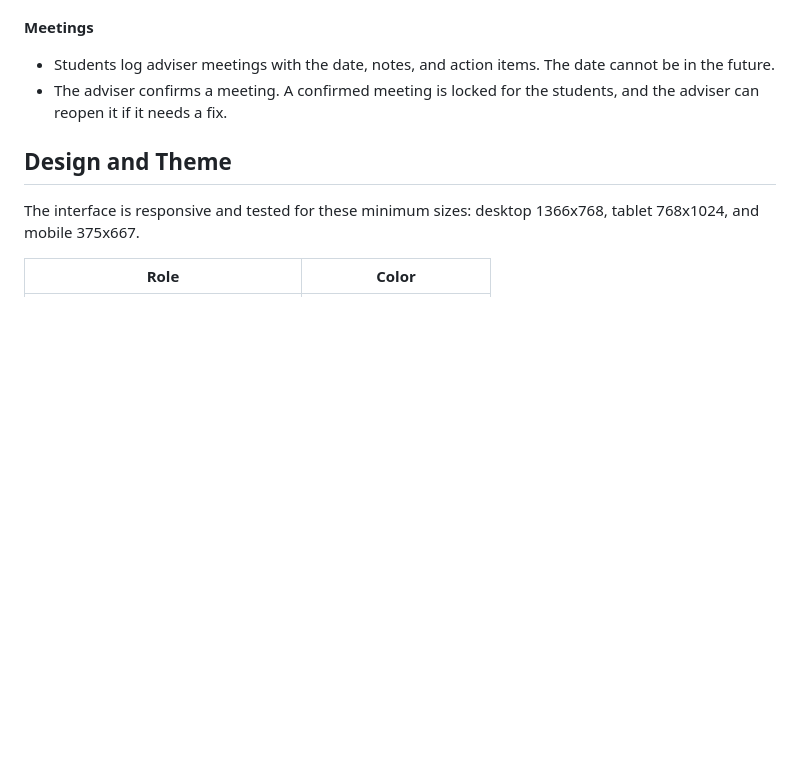
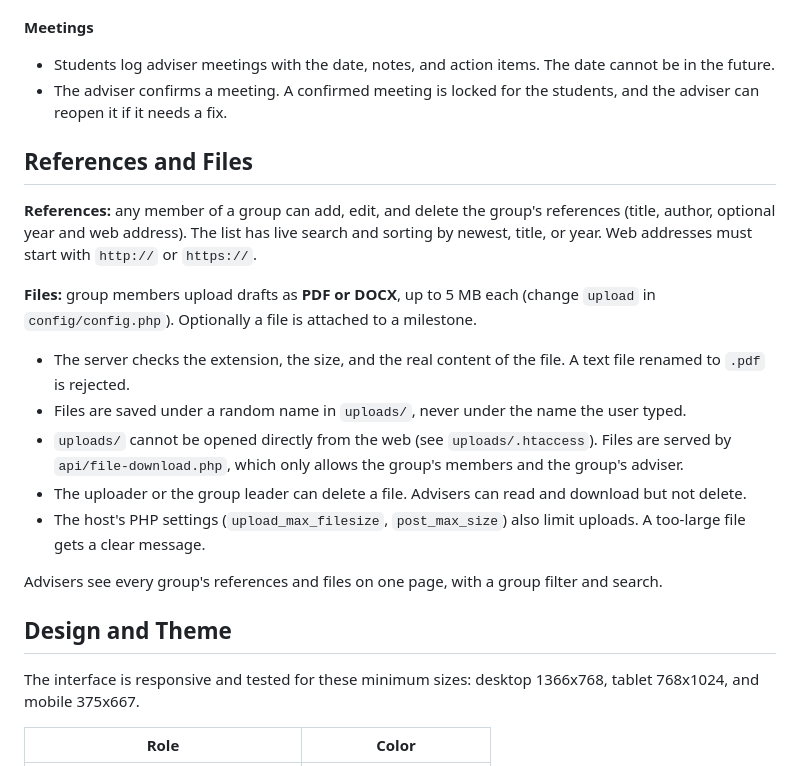
Before and after one commit to kenyakino/track-a-demic, a Markdown page: README.md, the part around one of its changes. Drawn GitHub-style; blank space fills up the shorter version.

```diff
--- a/README.md
+++ b/README.md
@@ -191,6 +199,19 @@ An adviser can only see and change their own groups. The server checks ownership
 - Students log adviser meetings with the date, notes, and action items. The date cannot be in the future.
 - The adviser confirms a meeting. A confirmed meeting is locked for the students, and the adviser can reopen it if it needs a fix.
 
+## References and Files
+
+**References:** any member of a group can add, edit, and delete the group's references (title, author, optional year and web address). The list has live search and sorting by newest, title, or year. Web addresses must start with `http://` or `https://`.
+
+**Files:** group members upload drafts as **PDF or DOCX**, up to 5 MB each (change `upload` in `config/config.php`). Optionally a file is attached to a milestone.
+- The server checks the extension, the size, and the real content of the file. A text file renamed to `.pdf` is rejected.
+- Files are saved under a random name in `uploads/`, never under the name the user typed.
+- `uploads/` cannot be opened directly from the web (see `uploads/.htaccess`). Files are served by `api/file-download.php`, which only allows the group's members and the group's adviser.
+- The uploader or the group leader can delete a file. Advisers can read and download but not delete.
+- The host's PHP settings (`upload_max_filesize`, `post_max_size`) also limit uploads. A too-large file gets a clear message.
+
+Advisers see every group's references and files on one page, with a group filter and search.
+
 ## Design and Theme
 
 The interface is responsive and tested for these minimum sizes: desktop 1366x768, tablet 768x1024, and mobile 375x667.
```
Also changed, not shown: other parts of README.md (+9 -37 lines).
